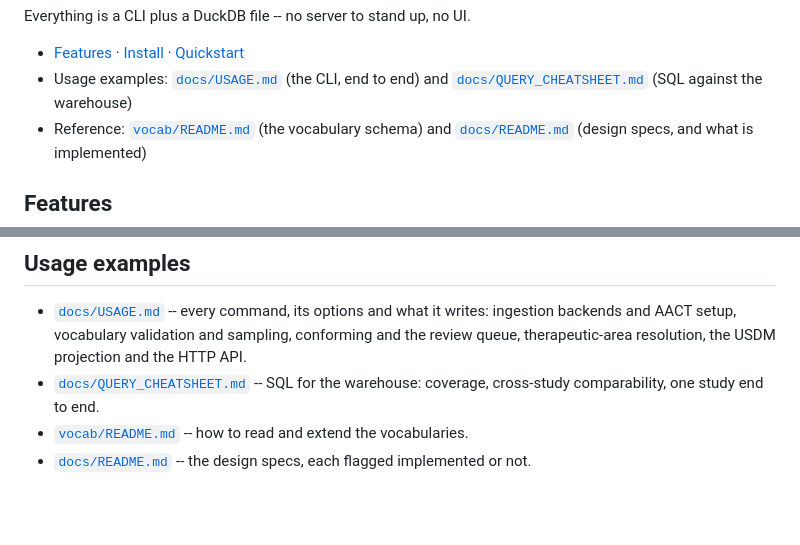
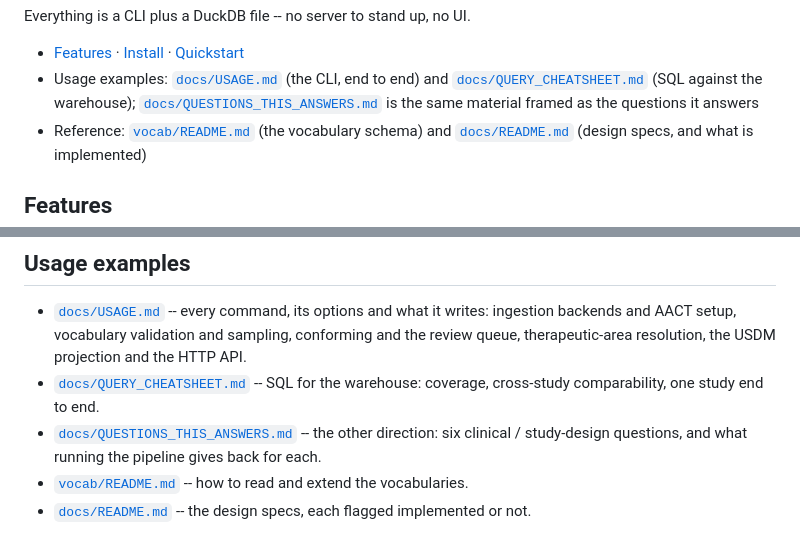
Before and after one commit to cashew-nut/clinical-study-endpoint-knowledge-base, a Markdown page: README.md, 2 parts joined by grey strips. Rendered like a GitHub page; blank space fills up the shorter version.

```diff
--- a/README.md
+++ b/README.md
@@ -19,7 +19,8 @@ Everything is a CLI plus a DuckDB file -- no server to stand up, no UI.
 * [Features](#features) · [Install](#install) · [Quickstart](#quickstart)
 * Usage examples: [`docs/USAGE.md`](docs/USAGE.md) (the CLI, end to end) and
   [`docs/QUERY_CHEATSHEET.md`](docs/QUERY_CHEATSHEET.md) (SQL against the
-  warehouse)
+  warehouse); [`docs/QUESTIONS_THIS_ANSWERS.md`](docs/QUESTIONS_THIS_ANSWERS.md)
+  is the same material framed as the questions it answers
 * Reference: [`vocab/README.md`](vocab/README.md) (the vocabulary schema) and
   [`docs/README.md`](docs/README.md) (design specs, and what is implemented)
 
@@ -281,6 +282,9 @@ can sit side by side -- one per therapeutic area, one per vocabulary revision.
   USDM projection and the HTTP API.
 * [`docs/QUERY_CHEATSHEET.md`](docs/QUERY_CHEATSHEET.md) -- SQL for the
   warehouse: coverage, cross-study comparability, one study end to end.
+* [`docs/QUESTIONS_THIS_ANSWERS.md`](docs/QUESTIONS_THIS_ANSWERS.md) -- the
+  other direction: six clinical / study-design questions, and what running the
+  pipeline gives back for each.
 * [`vocab/README.md`](vocab/README.md) -- how to read and extend the
   vocabularies.
 * [`docs/README.md`](docs/README.md) -- the design specs, each flagged
```
Also changed, not shown: docs/QUESTIONS_THIS_ANSWERS.md (added, +495 -0 lines), docs/README.md (+1 -0 lines).
